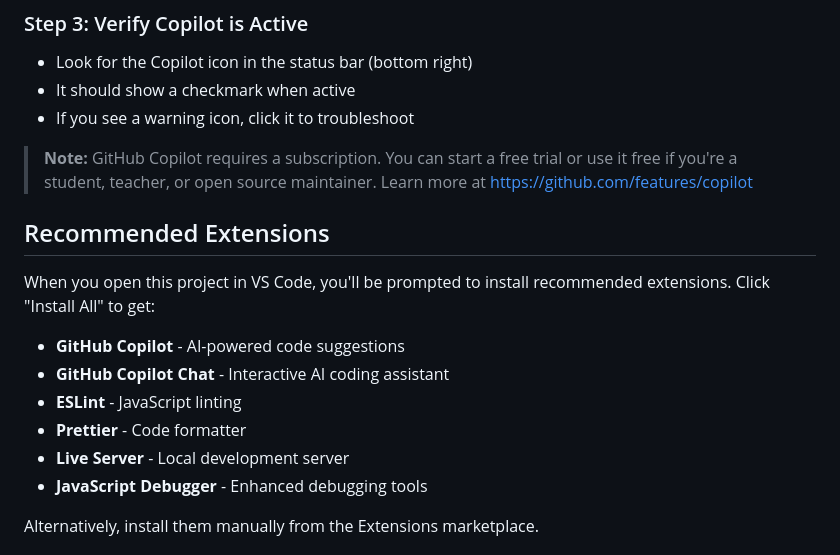
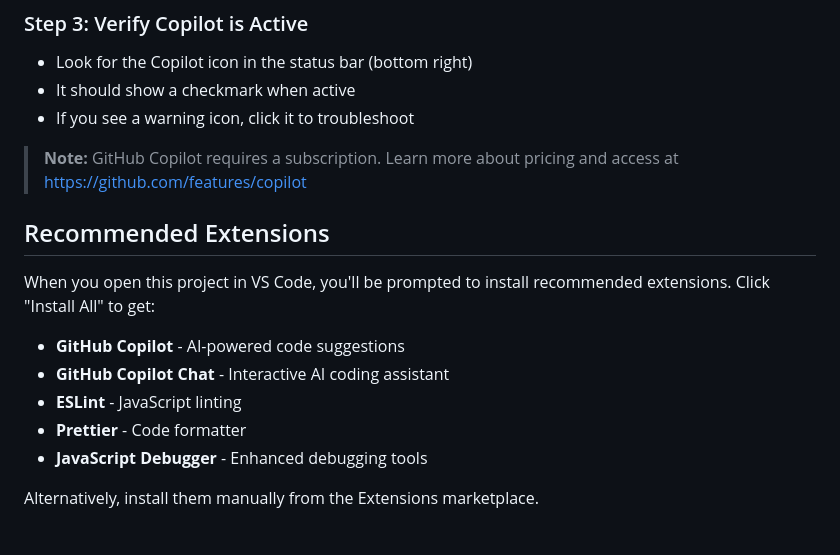
Before and after one commit to Francisred/CC-RAYCASTING, a Markdown page: CONTRIBUTING.md, the part around the change. Drawn GitHub-style.

Commit message:
Address code review feedback and clarify configurations
Co-authored-by: Francisred <158580035+Francisred@users.noreply.github.com>

```diff
--- a/CONTRIBUTING.md
+++ b/CONTRIBUTING.md
@@ -61,7 +61,7 @@ GitHub Copilot is an AI-powered code completion tool that can significantly spee
 - It should show a checkmark when active
 - If you see a warning icon, click it to troubleshoot
 
-> **Note:** GitHub Copilot requires a subscription. You can start a free trial or use it free if you're a student, teacher, or open source maintainer. Learn more at [https://github.com/features/copilot](https://github.com/features/copilot)
+> **Note:** GitHub Copilot requires a subscription. Learn more about pricing and access at [https://github.com/features/copilot](https://github.com/features/copilot)
 
 ## Recommended Extensions
 
@@ -71,7 +71,6 @@ When you open this project in VS Code, you'll be prompted to install recommended
 - **GitHub Copilot Chat** - Interactive AI coding assistant
 - **ESLint** - JavaScript linting
 - **Prettier** - Code formatter
-- **Live Server** - Local development server
 - **JavaScript Debugger** - Enhanced debugging tools
 
 Alternatively, install them manually from the Extensions marketplace.
```
Also changed, not shown: README.md (+1 -1 lines).
